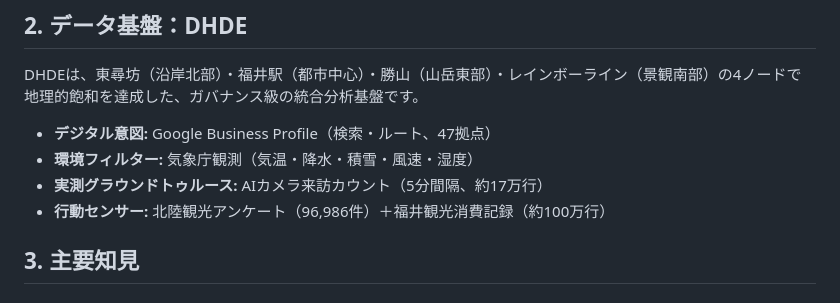
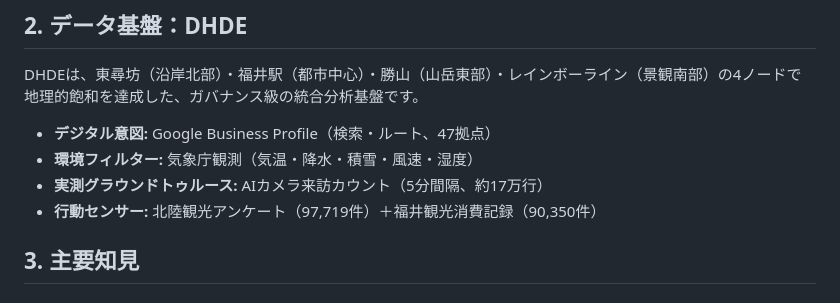
Before and after one commit to dinabelay-hub/hokuriku-tourism-ai-governance, a Markdown page: output/pdf/EXECUTIVE_REPORT.ja.md, the part around the change. GitHub-like rendering.

```diff
--- a/output/pdf/EXECUTIVE_REPORT.ja.md
+++ b/output/pdf/EXECUTIVE_REPORT.ja.md
@@ -70,7 +70,7 @@ DHDEは、東尋坊（沿岸北部）・福井駅（都市中心）・勝山（
 - **デジタル意図:** Google Business Profile（検索・ルート、47拠点）
 - **環境フィルター:** 気象庁観測（気温・降水・積雪・風速・湿度）
 - **実測グラウンドトゥルース:** AIカメラ来訪カウント（5分間隔、約17万行）
-- **行動センサー:** 北陸観光アンケート（96,986件）＋福井観光消費記録（約100万行）
+- **行動センサー:** 北陸観光アンケート（97,719件）＋福井観光消費記録（90,350件）
 
 ## 3. 主要知見
 
```
Also changed, not shown: output/pdf/EXECUTIVE_REPORT.en.md (+1 -1 lines).
